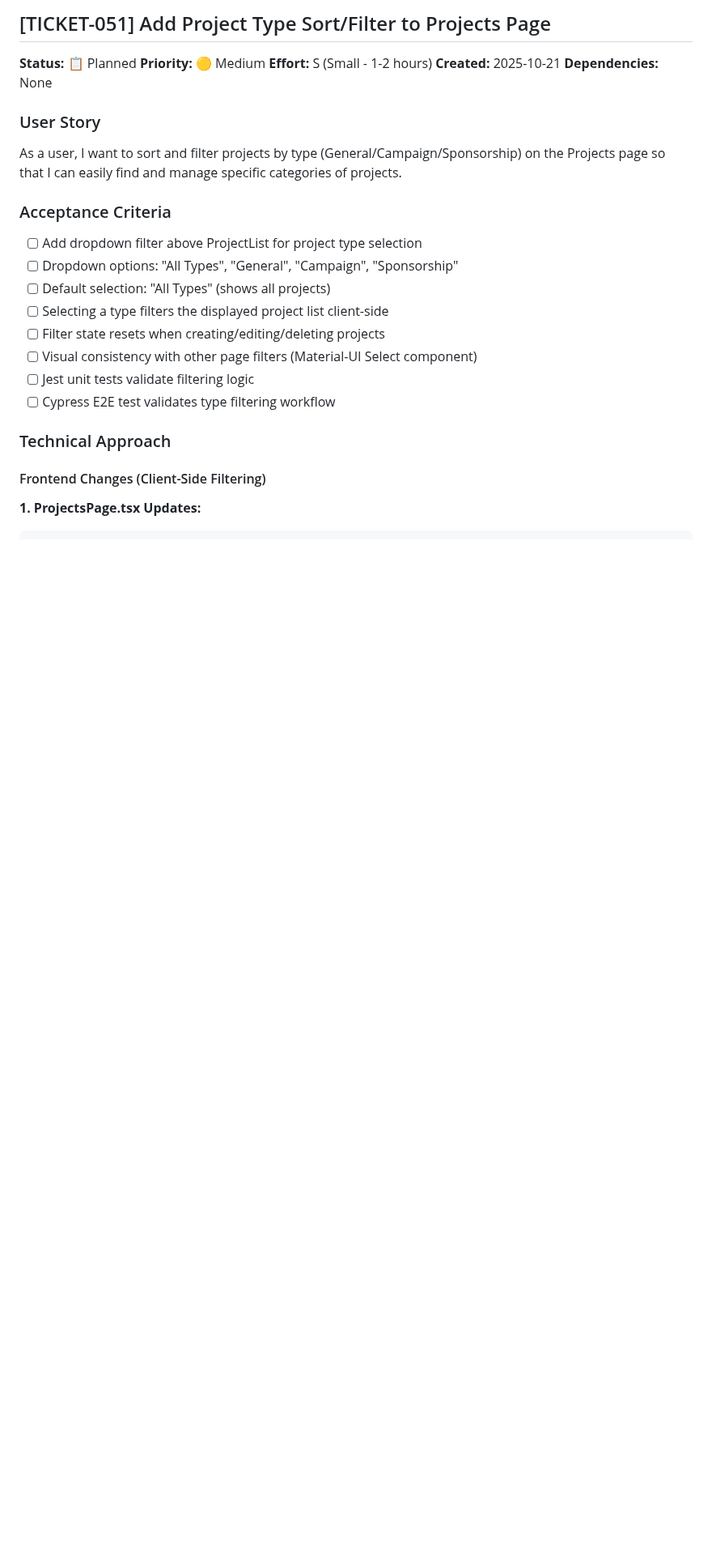
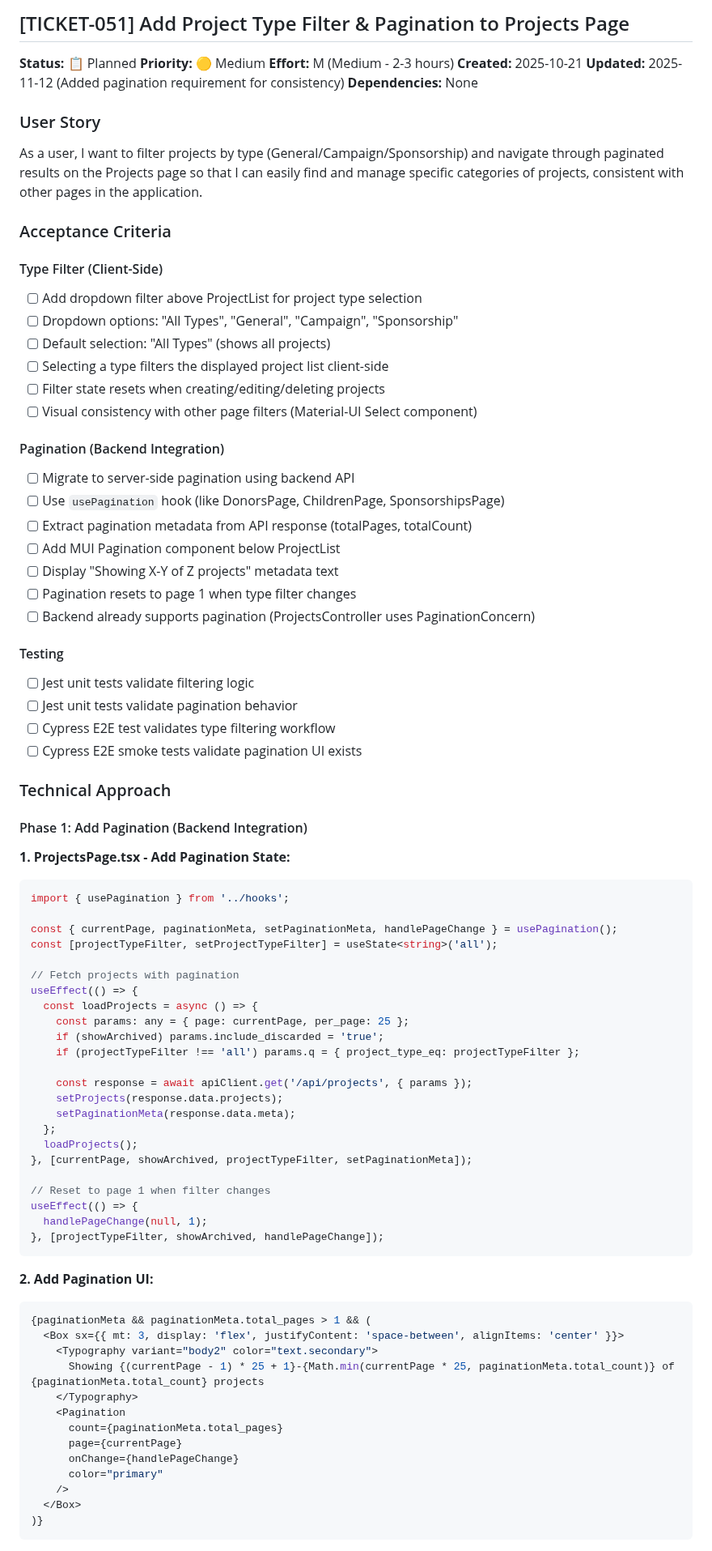
Before and after one commit to mlongerich/DonationTracker, a Markdown page: tickets/TICKET-051-project-page-type-sort-filter.md, the part around one of its changes. Shown at 81% size. Rendered like a GitHub page; blank space fills up the shorter version.

````diff
--- a/tickets/TICKET-051-project-page-type-sort-filter.md
+++ b/tickets/TICKET-051-project-page-type-sort-filter.md
@@ -1,26 +1,85 @@
-## [TICKET-051] Add Project Type Sort/Filter to Projects Page
+## [TICKET-051] Add Project Type Filter & Pagination to Projects Page
 
 **Status:** 📋 Planned
 **Priority:** 🟡 Medium
-**Effort:** S (Small - 1-2 hours)
+**Effort:** M (Medium - 2-3 hours)
 **Created:** 2025-10-21
+**Updated:** 2025-11-12 (Added pagination requirement for consistency)
 **Dependencies:** None
 
 ### User Story
-As a user, I want to sort and filter projects by type (General/Campaign/Sponsorship) on the Projects page so that I can easily find and manage specific categories of projects.
+As a user, I want to filter projects by type (General/Campaign/Sponsorship) and navigate through paginated results on the Projects page so that I can easily find and manage specific categories of projects, consistent with other pages in the application.
 
 ### Acceptance Criteria
+
+#### Type Filter (Client-Side)
 - [ ] Add dropdown filter above ProjectList for project type selection
 - [ ] Dropdown options: "All Types", "General", "Campaign", "Sponsorship"
 - [ ] Default selection: "All Types" (shows all projects)
 - [ ] Selecting a type filters the displayed project list client-side
 - [ ] Filter state resets when creating/editing/deleting projects
 - [ ] Visual consistency with other page filters (Material-UI Select component)
+
+#### Pagination (Backend Integration)
+- [ ] Migrate to server-side pagination using backend API
+- [ ] Use `usePagination` hook (like DonorsPage, ChildrenPage, SponsorshipsPage)
+- [ ] Extract pagination metadata from API response (totalPages, totalCount)
+- [ ] Add MUI Pagination component below ProjectList
+- [ ] Display "Showing X-Y of Z projects" metadata text
+- [ ] Pagination resets to page 1 when type filter changes
+- [ ] Backend already supports pagination (ProjectsController uses PaginationConcern)
+
+#### Testing
 - [ ] Jest unit tests validate filtering logic
+- [ ] Jest unit tests validate pagination behavior
 - [ ] Cypress E2E test validates type filtering workflow
+- [ ] Cypress E2E smoke tests validate pagination UI exists
 
 ### Technical Approach
 
-#### Frontend Changes (Client-Side Filtering)
+#### Phase 1: Add Pagination (Backend Integration)
 
-**1. ProjectsPage.tsx Updates:**
+**1. ProjectsPage.tsx - Add Pagination State:**
+```typescript
+import { usePagination } from '../hooks';
+
+const { currentPage, paginationMeta, setPaginationMeta, handlePageChange } = usePagination();
+const [projectTypeFilter, setProjectTypeFilter] = useState<string>('all');
+
+// Fetch projects with pagination
+useEffect(() => {
+  const loadProjects = async () => {
+    const params: any = { page: currentPage, per_page: 25 };
+    if (showArchived) params.include_discarded = 'true';
+    if (projectTypeFilter !== 'all') params.q = { project_type_eq: projectTypeFilter };
+
+    const response = await apiClient.get('/api/projects', { params });
+    setProjects(response.data.projects);
+    setPaginationMeta(response.data.meta);
+  };
+  loadProjects();
+}, [currentPage, showArchived, projectTypeFilter, setPaginationMeta]);
+
+// Reset to page 1 when filter changes
+useEffect(() => {
+  handlePageChange(null, 1);
+}, [projectTypeFilter, showArchived, handlePageChange]);
+```
+
+**2. Add Pagination UI:**
+```typescript
+{paginationMeta && paginationMeta.total_pages > 1 && (
+  <Box sx={{ mt: 3, display: 'flex', justifyContent: 'space-between', alignItems: 'center' }}>
+    <Typography variant="body2" color="text.secondary">
+      Showing {(currentPage - 1) * 25 + 1}-{Math.min(currentPage * 25, paginationMeta.total_count)} of {paginationMeta.total_count} projects
+    </Typography>
+    <Pagination
+      count={paginationMeta.total_pages}
+      page={currentPage}
+      onChange={handlePageChange}
+      color="primary"
+    />
+  </Box>
+)}
+```
+
````
Also changed, not shown: other parts of tickets/TICKET-051-project-page-type-sort-filter.md (+37 -24 lines), tickets/README.md (+1 -1 lines).
